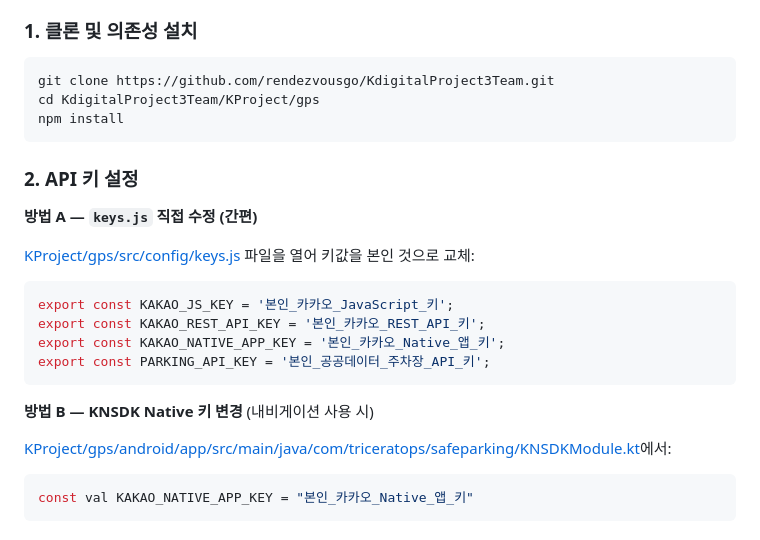
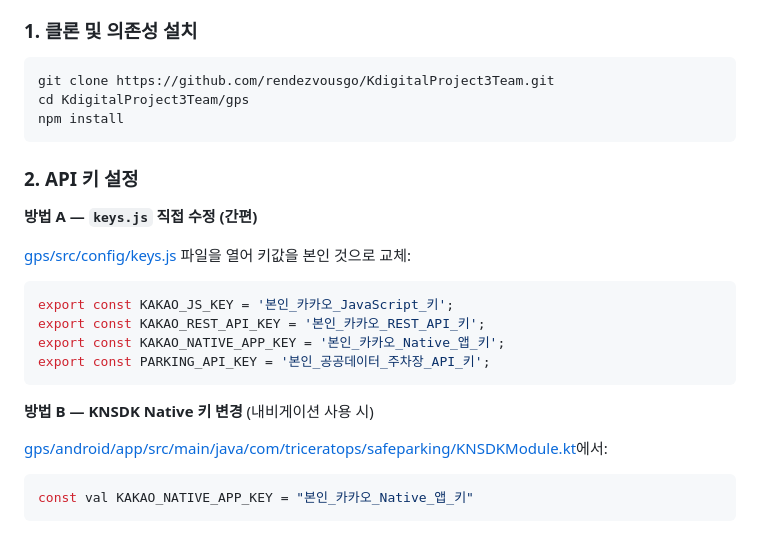
Before and after one commit to rendezvousgo/KdigitalProject3Team, a Markdown page: README.md, the part around the change. GitHub-like rendering.

Commit message:
README 경로 수정 - 실제 저장소 구조에 맞게

````diff
--- a/README.md
+++ b/README.md
@@ -56,7 +56,7 @@
 ### 1. 클론 및 의존성 설치
 ```bash
 git clone https://github.com/rendezvousgo/KdigitalProject3Team.git
-cd KdigitalProject3Team/KProject/gps
+cd KdigitalProject3Team/gps
 npm install
 ```
 
@@ -64,7 +64,7 @@ npm install
 
 **방법 A — `keys.js` 직접 수정 (간편)**
 
-[KProject/gps/src/config/keys.js](KProject/gps/src/config/keys.js) 파일을 열어 키값을 본인 것으로 교체:
+[gps/src/config/keys.js](gps/src/config/keys.js) 파일을 열어 키값을 본인 것으로 교체:
 
 ```javascript
 export const KAKAO_JS_KEY = '본인_카카오_JavaScript_키';
@@ -75,7 +75,7 @@ export const PARKING_API_KEY = '본인_공공데이터_주차장_API_키';
 
 **방법 B — KNSDK Native 키 변경** (내비게이션 사용 시)
 
-[KProject/gps/android/app/src/main/java/com/triceratops/safeparking/KNSDKModule.kt](KProject/gps/android/app/src/main/java/com/triceratops/safeparking/KNSDKModule.kt)에서:
+[gps/android/app/src/main/java/com/triceratops/safeparking/KNSDKModule.kt](gps/android/app/src/main/java/com/triceratops/safeparking/KNSDKModule.kt)에서:
 
 ```kotlin
 const val KAKAO_NATIVE_APP_KEY = "본인_카카오_Native_앱_키"
````
Also changed, not shown: gps/README.md (+3 -3 lines).
